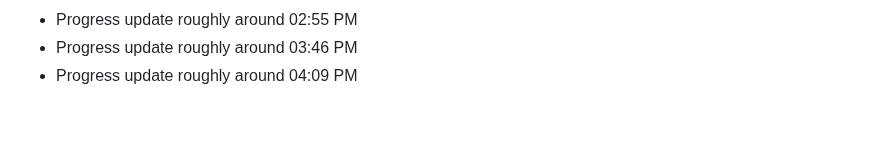
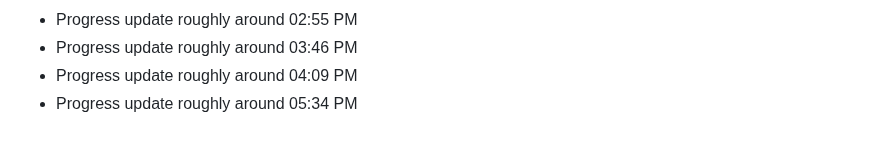
Before and after one commit to clawalone/focuspilot, a Markdown page: docs/dev-notes.md, the part around the change. Rendered like a GitHub page.

```diff
--- a/docs/dev-notes.md
+++ b/docs/dev-notes.md
@@ -156,3 +156,4 @@ Tracking daily progress and technical decisions.
 - Progress update roughly around 02:55 PM
 - Progress update roughly around 03:46 PM
 - Progress update roughly around 04:09 PM
+- Progress update roughly around 05:34 PM
```
